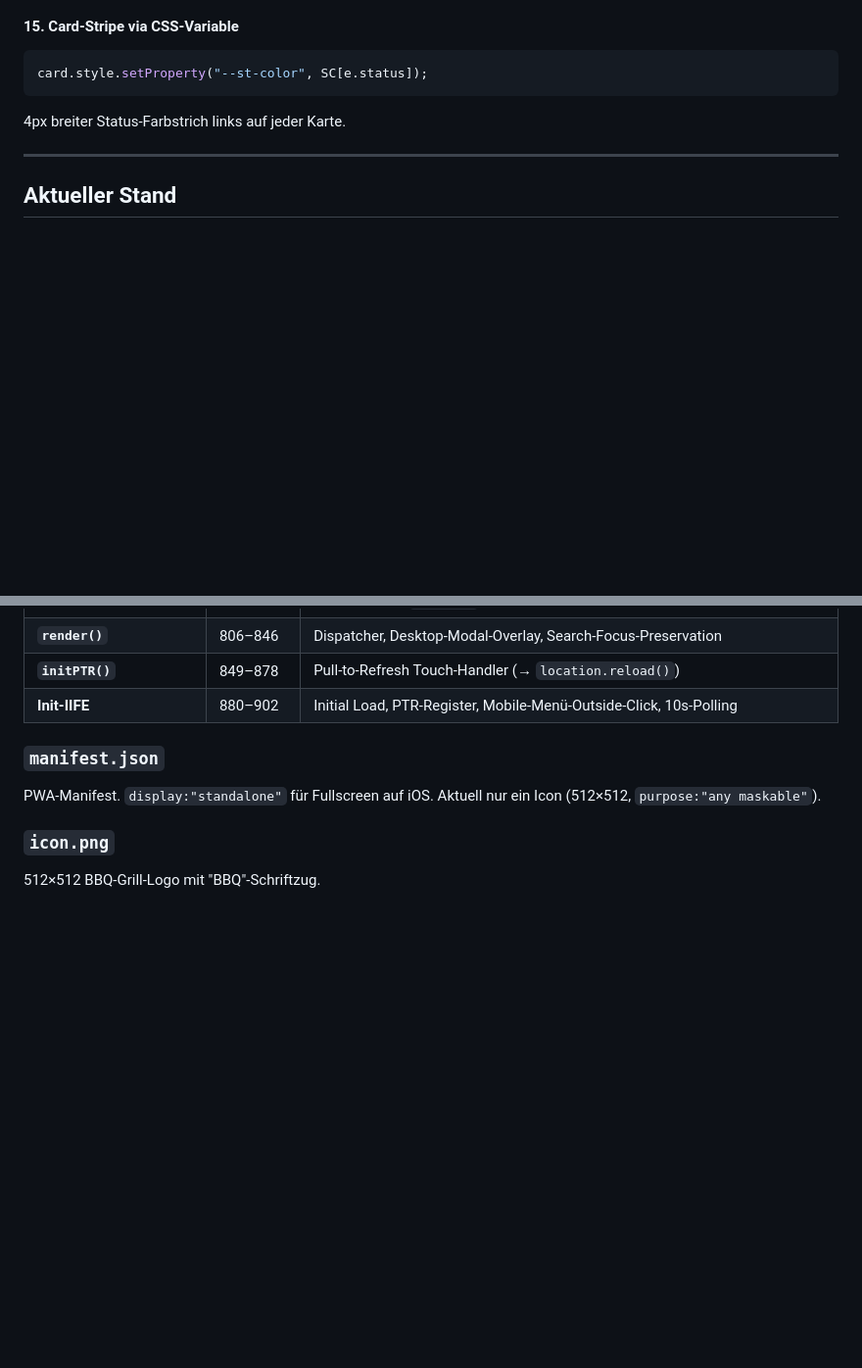
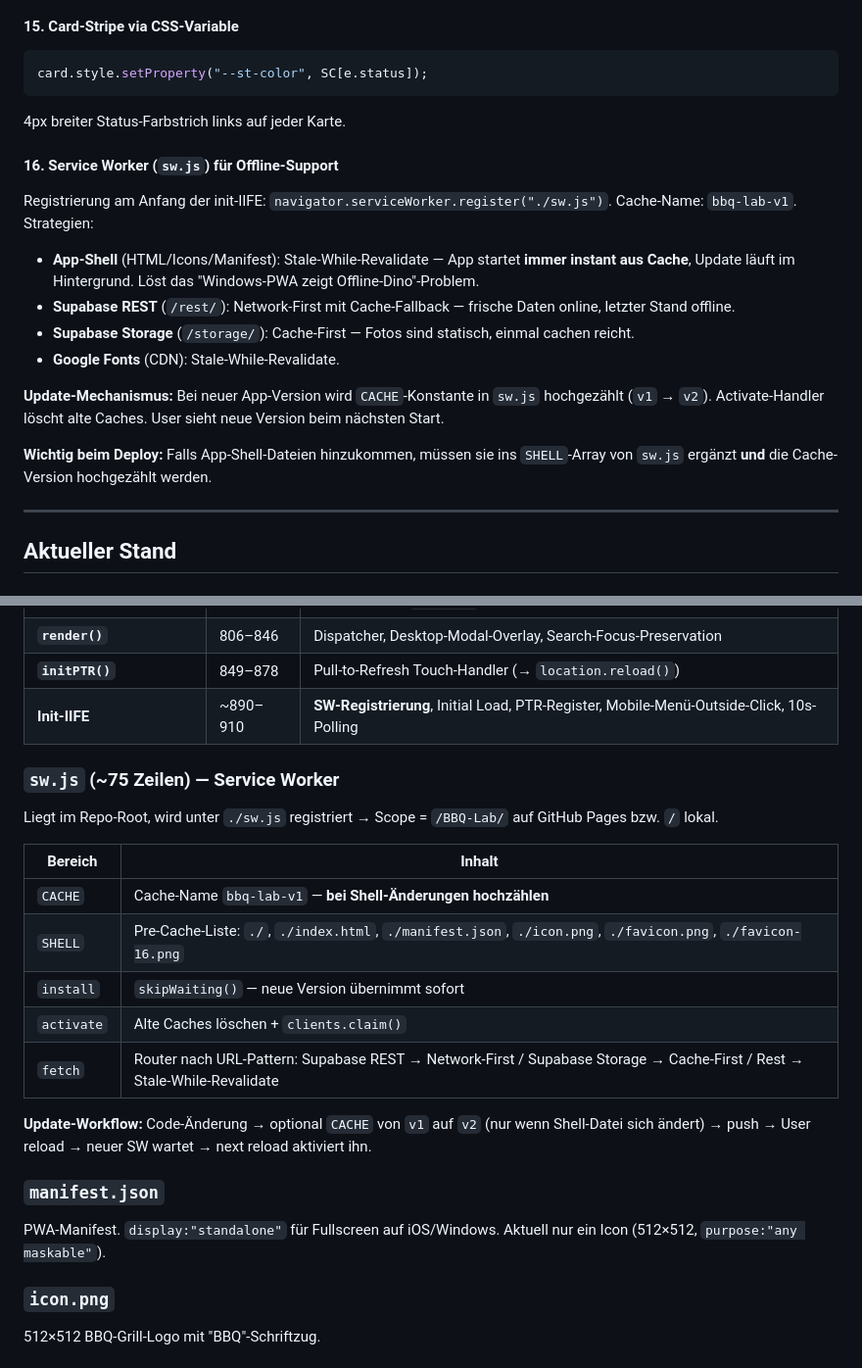
Before and after one commit to RonaldK-Dev/BBQ-Lab, a Markdown page: CLAUDE.md, 2 parts joined by grey strips. Shown at 98% size. GitHub-like rendering; blank space fills up the shorter version.

````diff
--- a/CLAUDE.md
+++ b/CLAUDE.md
@@ -186,6 +188,18 @@ card.style.setProperty("--st-color", SC[e.status]);
 ```
 4px breiter Status-Farbstrich links auf jeder Karte.
 
+#### 16. Service Worker (`sw.js`) für Offline-Support
+Registrierung am Anfang der init-IIFE: `navigator.serviceWorker.register("./sw.js")`.
+Cache-Name: `bbq-lab-v1`. Strategien:
+- **App-Shell** (HTML/Icons/Manifest): Stale-While-Revalidate — App startet **immer instant aus Cache**, Update läuft im Hintergrund. Löst das "Windows-PWA zeigt Offline-Dino"-Problem.
+- **Supabase REST** (`/rest/`): Network-First mit Cache-Fallback — frische Daten online, letzter Stand offline.
+- **Supabase Storage** (`/storage/`): Cache-First — Fotos sind statisch, einmal cachen reicht.
+- **Google Fonts** (CDN): Stale-While-Revalidate.
+
+**Update-Mechanismus:** Bei neuer App-Version wird `CACHE`-Konstante in `sw.js` hochgezählt (`v1` → `v2`). Activate-Handler löscht alte Caches. User sieht neue Version beim nächsten Start.
+
+**Wichtig beim Deploy:** Falls App-Shell-Dateien hinzukommen, müssen sie ins `SHELL`-Array von `sw.js` ergänzt **und** die Cache-Version hochgezählt werden.
+
 ---
 
 ## Aktueller Stand
@@ -310,10 +330,23 @@ Aktuell **keine offenen Tasks**. Letzter Commit: `919f79a — Rename: Fleisch ->
 | **Actions** | 767–804 | `openNew`, `openEdit`, `doSave` (mit Photo-Upload), `doDownload`, `doExport` (Share Sheet), `doImport` |
 | **`render()`** | 806–846 | Dispatcher, Desktop-Modal-Overlay, Search-Focus-Preservation |
 | **`initPTR()`** | 849–878 | Pull-to-Refresh Touch-Handler (→ `location.reload()`) |
-| **Init-IIFE** | 880–902 | Initial Load, PTR-Register, Mobile-Menü-Outside-Click, 10s-Polling |
+| **Init-IIFE** | ~890–910 | **SW-Registrierung**, Initial Load, PTR-Register, Mobile-Menü-Outside-Click, 10s-Polling |
+
+### `sw.js` (~75 Zeilen) — Service Worker
+Liegt im Repo-Root, wird unter `./sw.js` registriert → Scope = `/BBQ-Lab/` auf GitHub Pages bzw. `/` lokal.
+
+| Bereich | Inhalt |
+|---|---|
+| `CACHE` | Cache-Name `bbq-lab-v1` — **bei Shell-Änderungen hochzählen** |
+| `SHELL` | Pre-Cache-Liste: `./`, `./index.html`, `./manifest.json`, `./icon.png`, `./favicon.png`, `./favicon-16.png` |
+| `install` | `skipWaiting()` — neue Version übernimmt sofort |
+| `activate` | Alte Caches löschen + `clients.claim()` |
+| `fetch` | Router nach URL-Pattern: Supabase REST → Network-First / Supabase Storage → Cache-First / Rest → Stale-While-Revalidate |
+
+**Update-Workflow:** Code-Änderung → optional `CACHE` von `v1` auf `v2` (nur wenn Shell-Datei sich ändert) → push → User reload → neuer SW wartet → next reload aktiviert ihn.
 
 ### `manifest.json`
-PWA-Manifest. `display:"standalone"` für Fullscreen auf iOS. Aktuell nur ein Icon (512×512, `purpose:"any maskable"`).
+PWA-Manifest. `display:"standalone"` für Fullscreen auf iOS/Windows. Aktuell nur ein Icon (512×512, `purpose:"any maskable"`).
 
 ### `icon.png`
 512×512 BBQ-Grill-Logo mit "BBQ"-Schriftzug.
````
Also changed, not shown: other parts of CLAUDE.md (+23 -15 lines).
